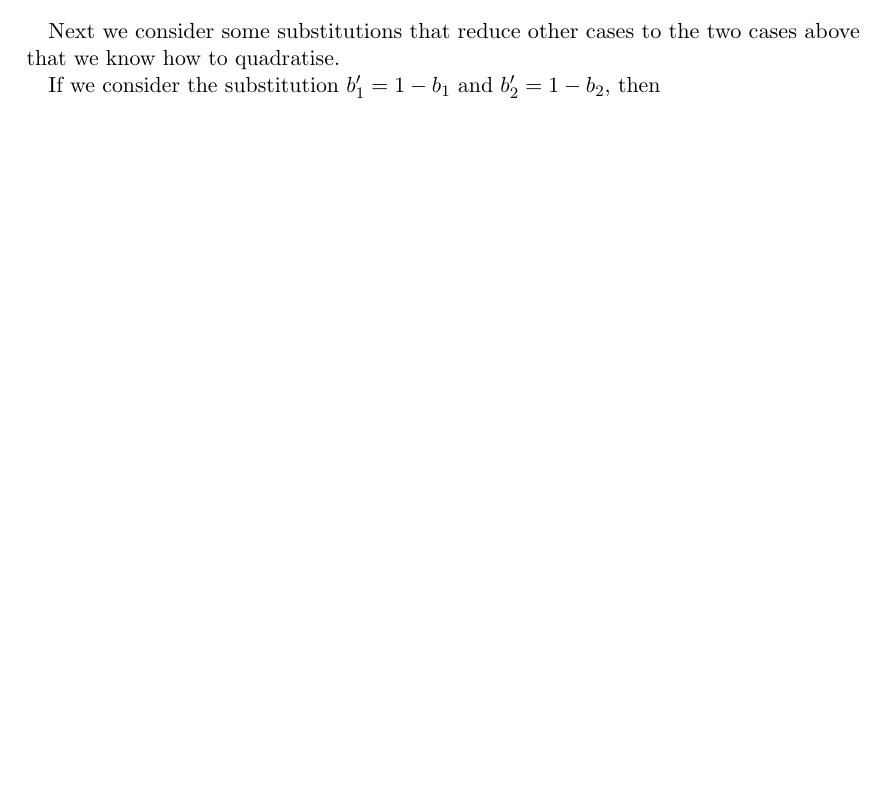
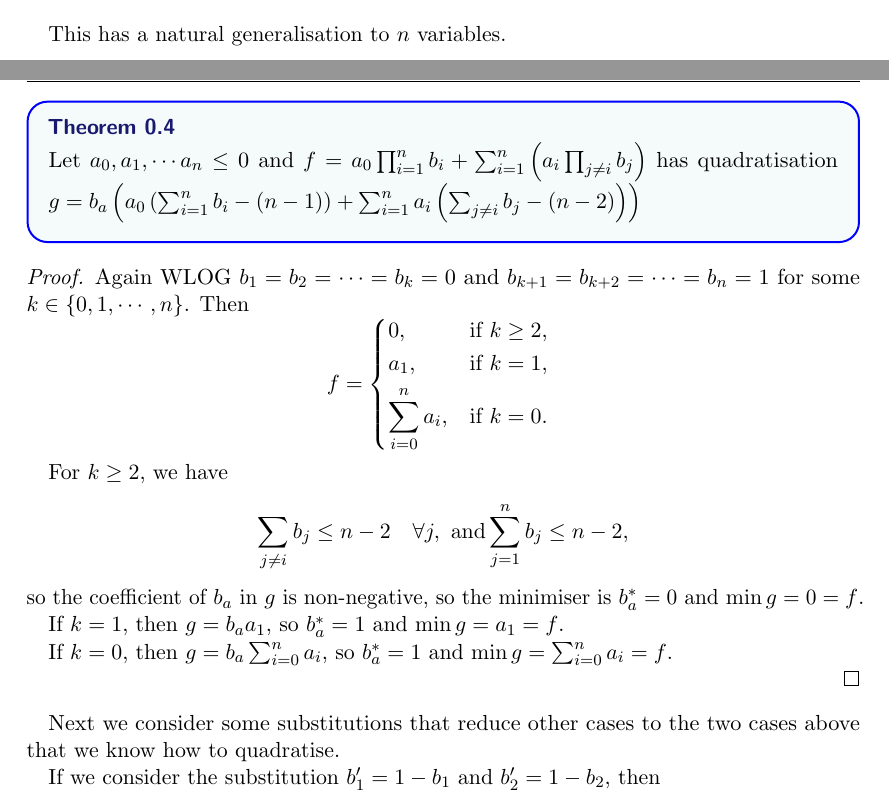
Before and after one commit to HPQC-LABS/QuadratizationCode, a LaTeX document (analyzingResults/proof4var1aux.tex): part of page 2 of 8 before the commit and two parts of pages 1 and 2 of 8 after it, the two joined at a grey line, cut at the place of the change, the shorter picture padded with empty space. The pictures show the PDF file analyzingResults/proof4var1aux.pdf that the author committed with the source.

Commit message:
add n-var deg n and deg n-1 all negative quad

```diff
--- a/analyzingResults/proof4var1aux.tex
+++ b/analyzingResults/proof4var1aux.tex
@@ -55,6 +55,33 @@ If $\vc b = 0011$, then $g = -b_a(k + w + x)$. Since $-k \ge 0$ and $-w \ge 0$ a
 If $\vc b = 0111$, then $g = b_ay$. Since $y \le 0$, $b_a^* = 1$, so $\min g = y = f$.
 
 If $\vc b = 1111$, then $g = b_a(k + w + x + y + z)$. Since $k \le 0$ and $w \le 0$ and $x \le 0$ and $y \le 0$ and $z \le 0$, $b_a^* = 1$, so $\min g = k + w + x + y + z  = f$.
+
+\end{proof}
+
+This has a natural generalisation to $n$ variables.
+
+\begin{theorem}
+	Let $a_0, a_1, \cdots a_n \le 0$ and $f = a_0 \prod_{i = 1}^n b_i + \sum_{i = 1}^n \left( a_i \prod_{j \neq i} b_j\right)$ has quadratisation $g = b_a \left(a_0\left(\sum_{i=1}^n b_i - (n-1)\right) + \sum_{i=1}^n a_i \left( \sum_{j \neq i} b_j - (n-2)\right) \right) $
+\end{theorem}
+
+\begin{proof}
+	Again WLOG $b_1 = b_2 = \cdots = b_k = 0$ and $b_{k+1} = b_{k+2} = \cdots = b_n = 1$ for some $k \in \{0, 1, \cdots, n\}$.
+	Then \[
+ f = \begin{dcases*}
+        0,  & if $k \ge 2$,\\
+        a_1, & if $k = 1$,\\
+	\sum_{i=0}^n a_i, & if $k = 0$.
+        \end{dcases*}
+\]
+
+For $k \ge 2$, we have \[
+	\sum_{j\neq i } b_j \le n-2 \quad \forall j, \text{ and} \sum_{j = 1}^n b_j \le n-2,
+\]
+so the coefficient of $b_a$ in $g$ is non-negative, so the minimiser is $b_a^* = 0$ and $\min g = 0 = f$.
+
+If $k = 1$, then $g = b_a a_1$, so $b_a^* = 1$ and $\min g = a_1 = f$.
+
+If $k = 0$, then $g = b_a \sum_{i=0}^n a_i$, so $b_a^* = 1$ and $\min g = \sum_{i=0}^n a_i = f$.
 
 \end{proof}
 
```
Also changed, not shown: analyzingResults/proof4var1aux.pdf.
